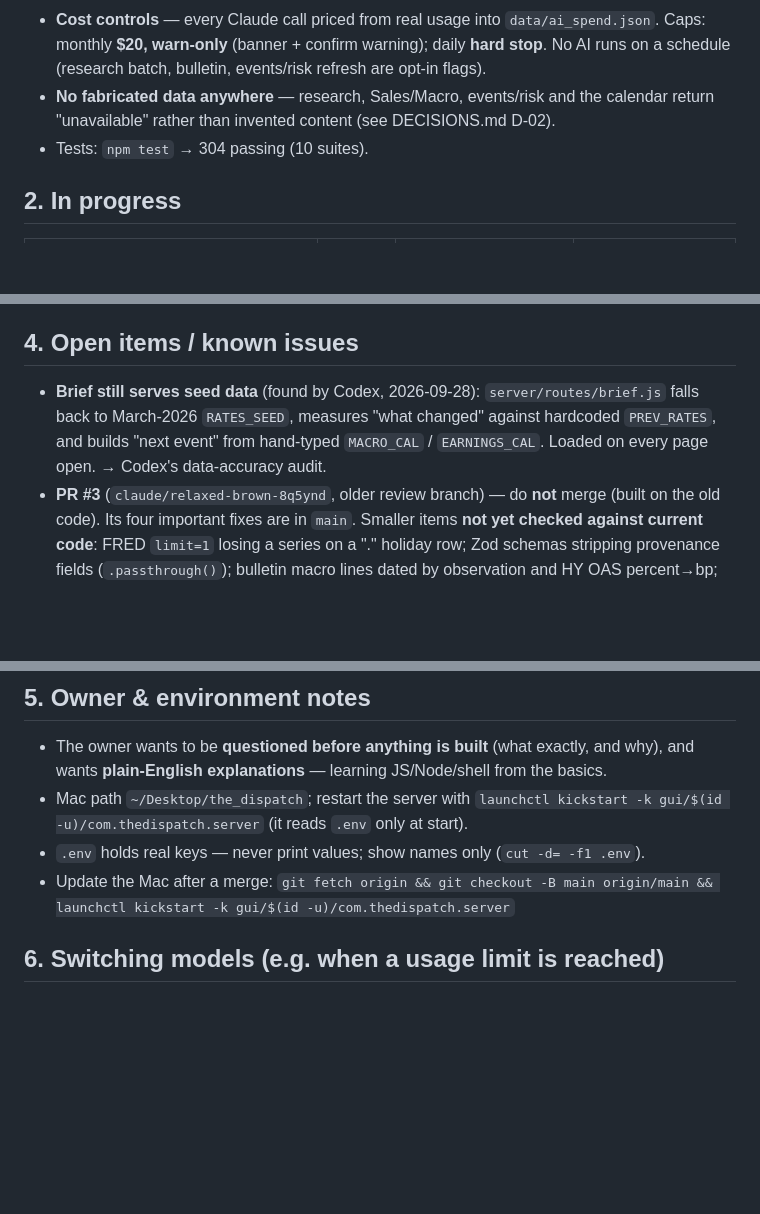
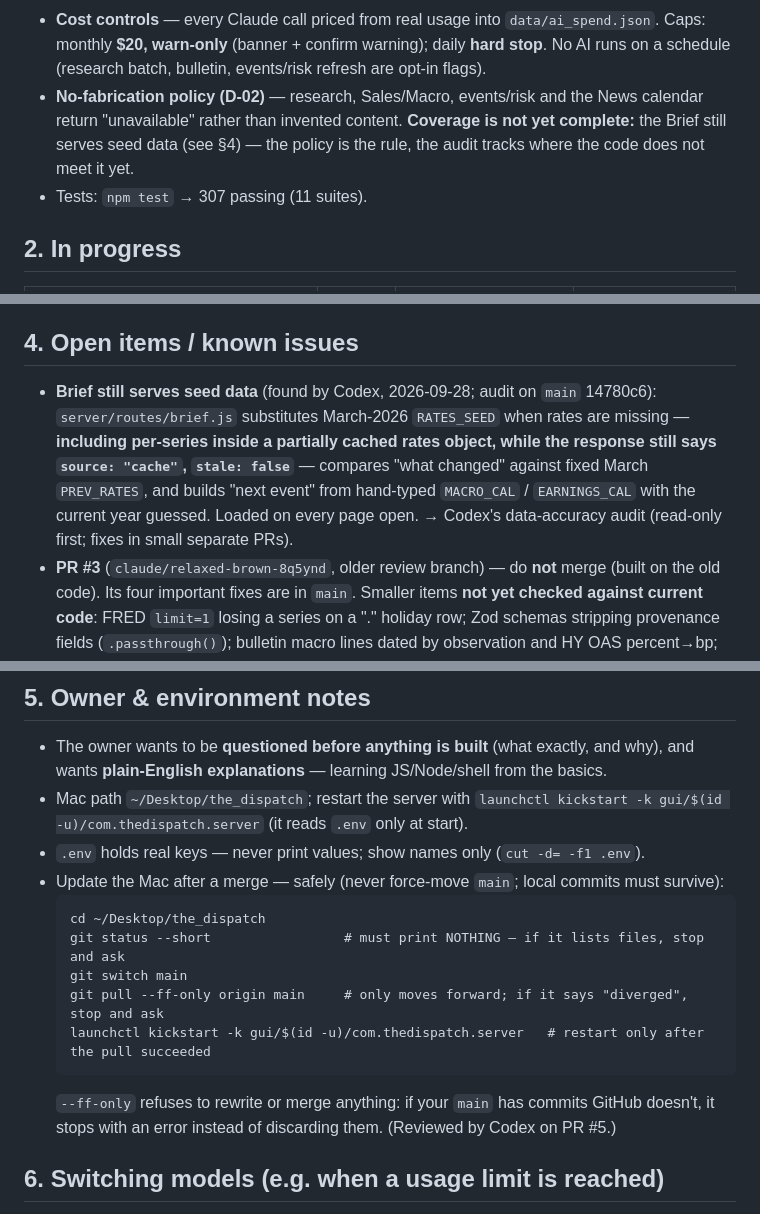
Before and after one commit to AbidM06/the-dispatch, a Markdown page: docs/HANDOFF.md, 3 parts joined by grey strips. Rendered like a GitHub page; blank space fills up the shorter version.

Commit message:
Use a safe fast-forward-only update and state no-fabrication coverage honestly
Addresses Codex's review on this PR:
- [P1] HANDOFF's Mac update used 'git checkout -B main origin/main', which
  force-moves main and can drop local commits. Replaced with a clean-worktree
  check, 'git switch main' and 'git pull --ff-only', restarting only after
  the pull succeeds.
- [P2] HANDOFF §1 no longer claims 'no fabricated data anywhere'; it states
  the policy and that coverage is incomplete. The Brief entry now includes
  Codex's finding that a partially cached rates object is back-filled with
  seed values while still reported as source 'cache', stale false.

Co-Authored-By: Claude Opus 5.5 <noreply@anthropic.com>
Claude-Session: https://claude.ai/code/session_013bFfPQUL294p5bSRUw4tYS

````diff
--- a/docs/HANDOFF.md
+++ b/docs/HANDOFF.md
@@ -28,9 +28,11 @@ Working and merged (PR #4, 2026-09-28):
 - **Cost controls** — every Claude call priced from real usage into `data/ai_spend.json`.
   Caps: monthly **$20, warn-only** (banner + confirm warning); daily **hard stop**.
   No AI runs on a schedule (research batch, bulletin, events/risk refresh are opt-in flags).
-- **No fabricated data anywhere** — research, Sales/Macro, events/risk and the calendar
-  return "unavailable" rather than invented content (see DECISIONS.md D-02).
-- Tests: `npm test` → 304 passing (10 suites).
+- **No-fabrication policy (D-02)** — research, Sales/Macro, events/risk and the News
+  calendar return "unavailable" rather than invented content. **Coverage is not yet
+  complete:** the Brief still serves seed data (see §4) — the policy is the rule, the
+  audit tracks where the code does not meet it yet.
+- Tests: `npm test` → 307 passing (11 suites).
 
 ## 2. In progress
 
@@ -75,10 +77,13 @@ In the owner's order of interest. **Propose and confirm before building each one
 
 ## 4. Open items / known issues
 
-- **Brief still serves seed data** (found by Codex, 2026-09-28): `server/routes/brief.js`
-  falls back to March-2026 `RATES_SEED`, measures "what changed" against hardcoded
-  `PREV_RATES`, and builds "next event" from hand-typed `MACRO_CAL` / `EARNINGS_CAL`.
-  Loaded on every page open. → Codex's data-accuracy audit.
+- **Brief still serves seed data** (found by Codex, 2026-09-28; audit on `main` 14780c6):
+  `server/routes/brief.js` substitutes March-2026 `RATES_SEED` when rates are missing —
+  **including per-series inside a partially cached rates object, while the response still
+  says `source: "cache"`, `stale: false`** — compares "what changed" against fixed March
+  `PREV_RATES`, and builds "next event" from hand-typed `MACRO_CAL` / `EARNINGS_CAL` with
+  the current year guessed. Loaded on every page open. → Codex's data-accuracy audit
+  (read-only first; fixes in small separate PRs).
 - **PR #3** (`claude/relaxed-brown-8q5ynd`, older review branch) — do **not** merge (built on
   the old code). Its four important fixes are in `main`. Smaller items **not yet checked
   against current code**: FRED `limit=1` losing a series on a "." holiday row; Zod schemas
@@ -98,8 +103,16 @@ In the owner's order of interest. **Propose and confirm before building each one
 - Mac path `~/Desktop/the_dispatch`; restart the server with
   `launchctl kickstart -k gui/$(id -u)/com.thedispatch.server` (it reads `.env` only at start).
 - `.env` holds real keys — never print values; show names only (`cut -d= -f1 .env`).
-- Update the Mac after a merge:
-  `git fetch origin && git checkout -B main origin/main && launchctl kickstart -k gui/$(id -u)/com.thedispatch.server`
+- Update the Mac after a merge — safely (never force-move `main`; local commits must survive):
+  ```
+  cd ~/Desktop/the_dispatch
+  git status --short                 # must print NOTHING — if it lists files, stop and ask
+  git switch main
+  git pull --ff-only origin main     # only moves forward; if it says "diverged", stop and ask
+  launchctl kickstart -k gui/$(id -u)/com.thedispatch.server   # restart only after the pull succeeded
+  ```
+  `--ff-only` refuses to rewrite or merge anything: if your `main` has commits GitHub
+  doesn't, it stops with an error instead of discarding them. (Reviewed by Codex on PR #5.)
 
 ## 6. Switching models (e.g. when a usage limit is reached)
 
````
